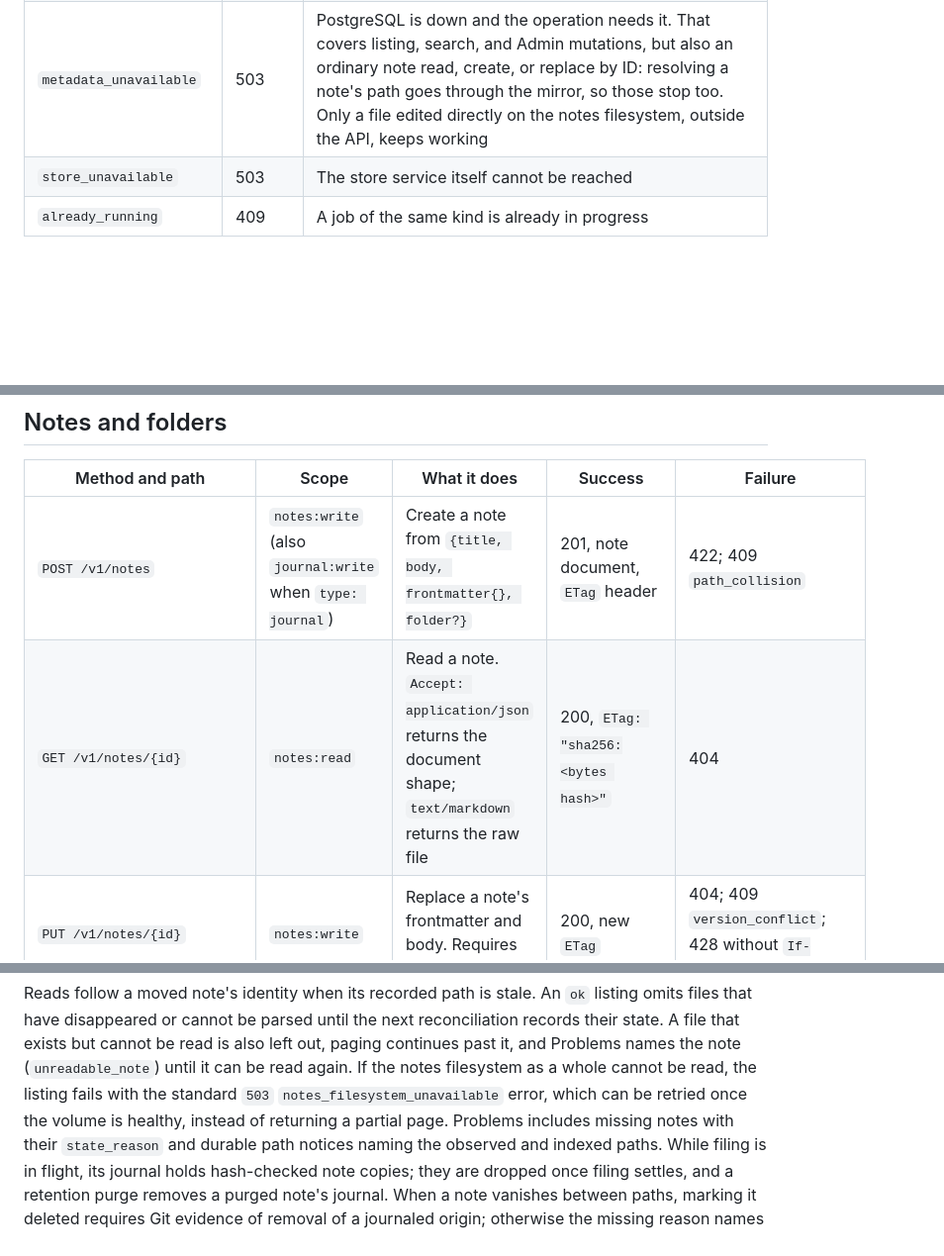
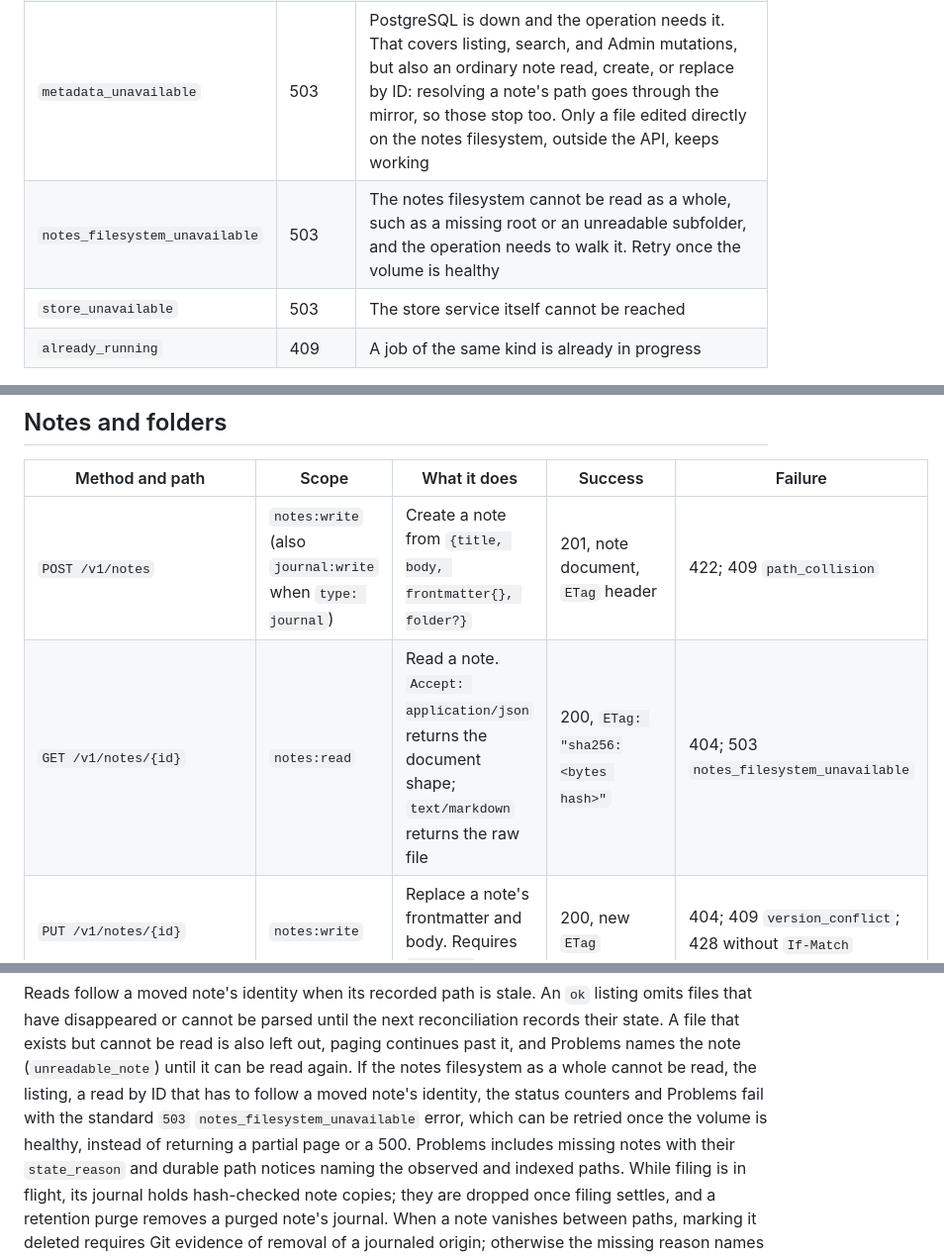
Before and after one commit to sentania-labs/coppermind, a Markdown page: docs/api.md, 3 parts joined by grey strips. Shown at 99% size. GitHub-like rendering; blank space fills up the shorter version.

Commit message:
no-mistakes(document): Document notes_filesystem_unavailable 503 for identity walk

```diff
--- a/docs/api.md
+++ b/docs/api.md
@@ -50,6 +50,7 @@ The story behind these decisions is [architecture.md](architecture.md).
 | `gone` | 410 | The resource existed but was deliberately removed (a tombstoned source) |
 | `method_not_allowed` | 405 | A mutating verb against a read-only resource, such as any write to `/v1/sources/**` |
 | `metadata_unavailable` | 503 | PostgreSQL is down and the operation needs it. That covers listing, search, and Admin mutations, but also an ordinary note read, create, or replace by ID: resolving a note's path goes through the mirror, so those stop too. Only a file edited directly on the notes filesystem, outside the API, keeps working |
+| `notes_filesystem_unavailable` | 503 | The notes filesystem cannot be read as a whole, such as a missing root or an unreadable subfolder, and the operation needs to walk it. Retry once the volume is healthy |
 | `store_unavailable` | 503 | The store service itself cannot be reached |
 | `already_running` | 409 | A job of the same kind is already in progress |
 
@@ -58,7 +59,7 @@ The story behind these decisions is [architecture.md](architecture.md).
 | Method and path | Scope | What it does | Success | Failure |
 |---|---|---|---|---|
 | `POST /v1/notes` | `notes:write` (also `journal:write` when `type: journal`) | Create a note from `{title, body, frontmatter{}, folder?}` | 201, note document, `ETag` header | 422; 409 `path_collision` |
-| `GET /v1/notes/{id}` | `notes:read` | Read a note. `Accept: application/json` returns the document shape; `text/markdown` returns the raw file | 200, `ETag: "sha256:<bytes hash>"` | 404 |
+| `GET /v1/notes/{id}` | `notes:read` | Read a note. `Accept: application/json` returns the document shape; `text/markdown` returns the raw file | 200, `ETag: "sha256:<bytes hash>"` | 404; 503 `notes_filesystem_unavailable` |
 | `PUT /v1/notes/{id}` | `notes:write` | Replace a note's frontmatter and body. Requires `If-Match` | 200, new `ETag` | 404; 409 `version_conflict`; 428 without `If-Match` |
 | `PATCH /v1/notes/{id}/frontmatter` | `notes:write` | Change named frontmatter fields only, via `{set:{...}, unset:[...]}`. Setting `reviewed: true` is how "mark reviewed" works | 200 | 404; 409; 422 for a value outside the shipped vocabulary |
 | `GET /v1/notes` | `notes:read` | List and filter by `folder, reviewed, type, context, account, from, to, tag, state`. `account` matches a note whose `account` list has that name among its entries. `from` and `to` are inclusive days (`YYYY-MM-DD`) taken from the note's `date`, whether it is a date or a date-and-time | 200, page of summaries | 503 `metadata_unavailable` if PostgreSQL is down, never a silently empty page |
@@ -154,8 +155,10 @@ listing omits files that have disappeared or cannot be parsed until the next
 reconciliation records their state. A file that exists but cannot be read is also
 left out, paging continues past it, and Problems names the note (`unreadable_note`)
 until it can be read again. If the notes filesystem as a whole cannot be read, the
-listing fails with the standard `503` `notes_filesystem_unavailable` error, which
-can be retried once the volume is healthy, instead of returning a partial page.
+listing, a read by ID that has to follow a moved note's identity, the status counters
+and Problems fail with the standard `503` `notes_filesystem_unavailable` error, which
+can be retried once the volume is healthy, instead of returning a partial page or a
+500.
 Problems includes missing notes with their `state_reason` and durable path
 notices naming the observed and indexed paths.
 While filing is in flight, its journal holds hash-checked note copies; they are
```
